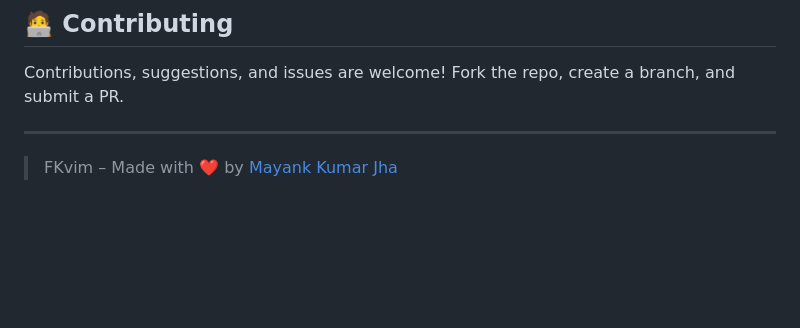
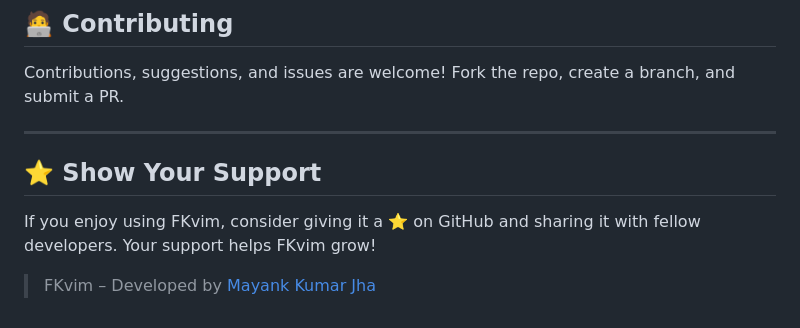
Before and after one commit to TheFlashCodes/FKvim, a Markdown page: readme.md, the part around the change. Rendered like a GitHub page; blank space fills up the shorter version.

```diff
--- a/readme.md
+++ b/readme.md
@@ -134,5 +134,6 @@ Contributions, suggestions, and issues are welcome!
 Fork the repo, create a branch, and submit a PR.
 
 ---
-
-> FKvim – Made with ❤️ by [Mayank Kumar Jha](https://github.com/flashcodes-themayankjha)
+## ⭐️ Show Your Support
+If you enjoy using FKvim, consider giving it a ⭐ on GitHub and sharing it with fellow developers. Your support helps FKvim grow!
+> FKvim – Developed by [Mayank Kumar Jha](https://github.com/flashcodes-themayankjha)
```
